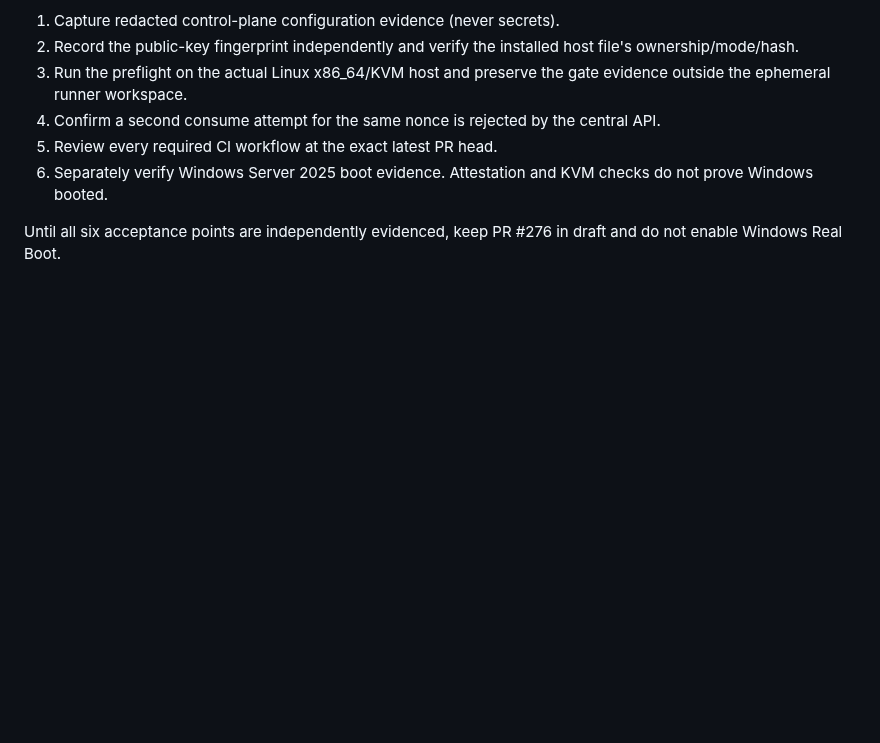
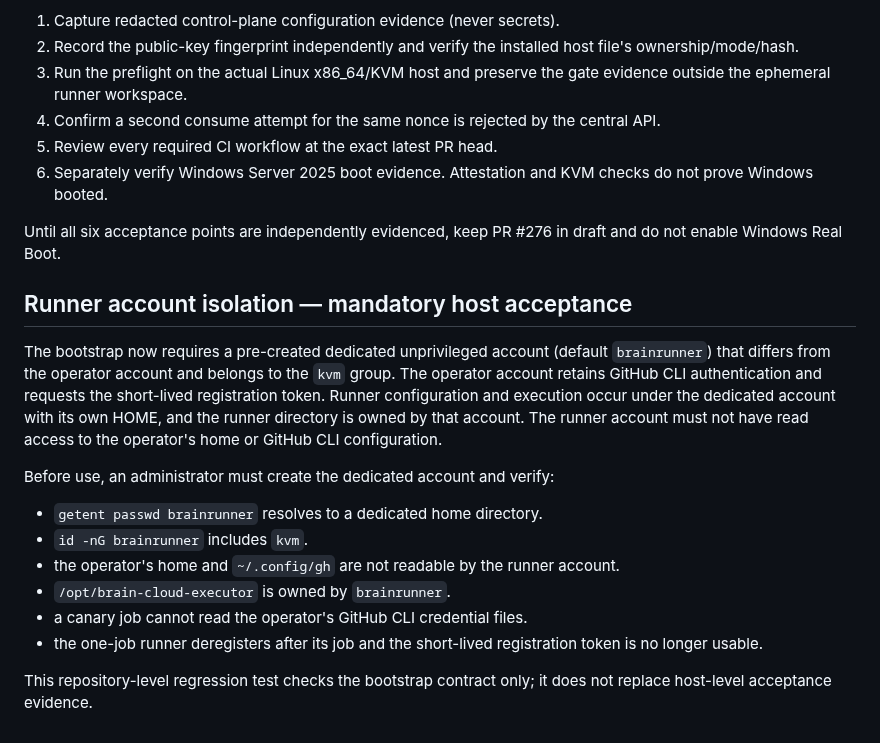
Before and after one commit to omarenserat1980/MySimpleProject, a Markdown page: brain_v12/CLOUD_EXECUTOR_CONTROL_PLANE_SETUP.md, the part around the change. Drawn GitHub-style; blank space fills up the shorter version.

Commit message:
Document mandatory runner credential isolation checks

```diff
--- a/brain_v12/CLOUD_EXECUTOR_CONTROL_PLANE_SETUP.md
+++ b/brain_v12/CLOUD_EXECUTOR_CONTROL_PLANE_SETUP.md
@@ -94,3 +94,18 @@ Before considering merge:
 6. Separately verify Windows Server 2025 boot evidence. Attestation and KVM checks do not prove Windows booted.
 
 Until all six acceptance points are independently evidenced, keep PR #276 in draft and do not enable Windows Real Boot.
+
+
+## Runner account isolation — mandatory host acceptance
+
+The bootstrap now requires a pre-created dedicated unprivileged account (default `brainrunner`) that differs from the operator account and belongs to the `kvm` group. The operator account retains GitHub CLI authentication and requests the short-lived registration token. Runner configuration and execution occur under the dedicated account with its own HOME, and the runner directory is owned by that account. The runner account must not have read access to the operator's home or GitHub CLI configuration.
+
+Before use, an administrator must create the dedicated account and verify:
+- `getent passwd brainrunner` resolves to a dedicated home directory.
+- `id -nG brainrunner` includes `kvm`.
+- the operator's home and `~/.config/gh` are not readable by the runner account.
+- `/opt/brain-cloud-executor` is owned by `brainrunner`.
+- a canary job cannot read the operator's GitHub CLI credential files.
+- the one-job runner deregisters after its job and the short-lived registration token is no longer usable.
+
+This repository-level regression test checks the bootstrap contract only; it does not replace host-level acceptance evidence.
```
